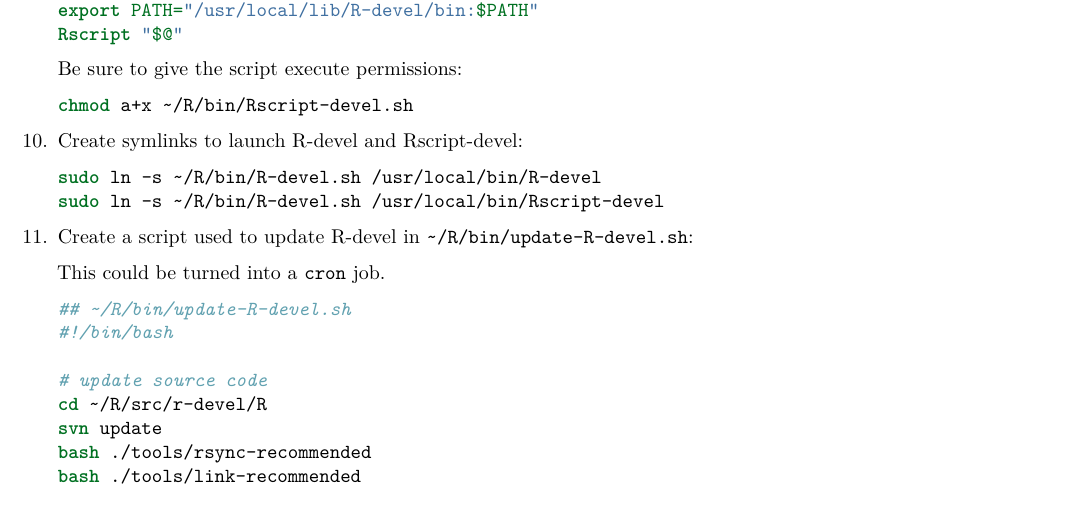
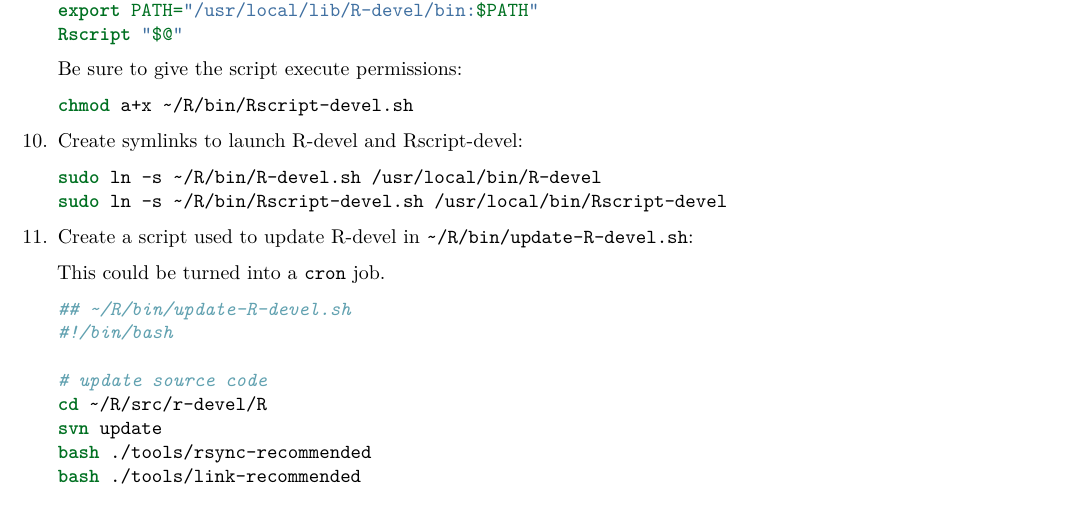
Before and after one commit to achubaty/r-config, an R Markdown document (using-multiple-R-versions-on-linux.Rmd): part of page 5 of 7, cut so that both start at the same text. The pictures show the output file using-multiple-R-versions-on-linux.pdf that the author committed with the source.

Commit message:
fix typo in r-devel install docs

````diff
--- a/using-multiple-R-versions-on-linux.Rmd
+++ b/using-multiple-R-versions-on-linux.Rmd
@@ -265,7 +265,7 @@ As noted above, using Docker is likely a better solution, as this approach doesn
 
     ```bash
     sudo ln -s ~/R/bin/R-devel.sh /usr/local/bin/R-devel
-    sudo ln -s ~/R/bin/R-devel.sh /usr/local/bin/Rscript-devel
+    sudo ln -s ~/R/bin/Rscript-devel.sh /usr/local/bin/Rscript-devel
     ```
 
 11. Create a script used to update R-devel in `~/R/bin/update-R-devel.sh`:
````
Also changed, not shown: using-multiple-R-versions-on-linux.pdf.
